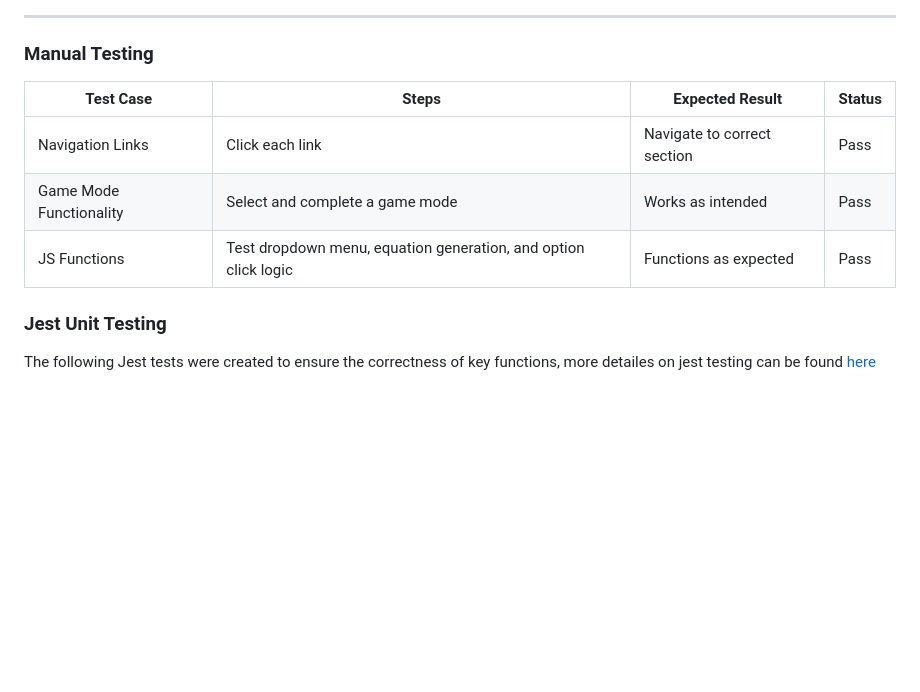
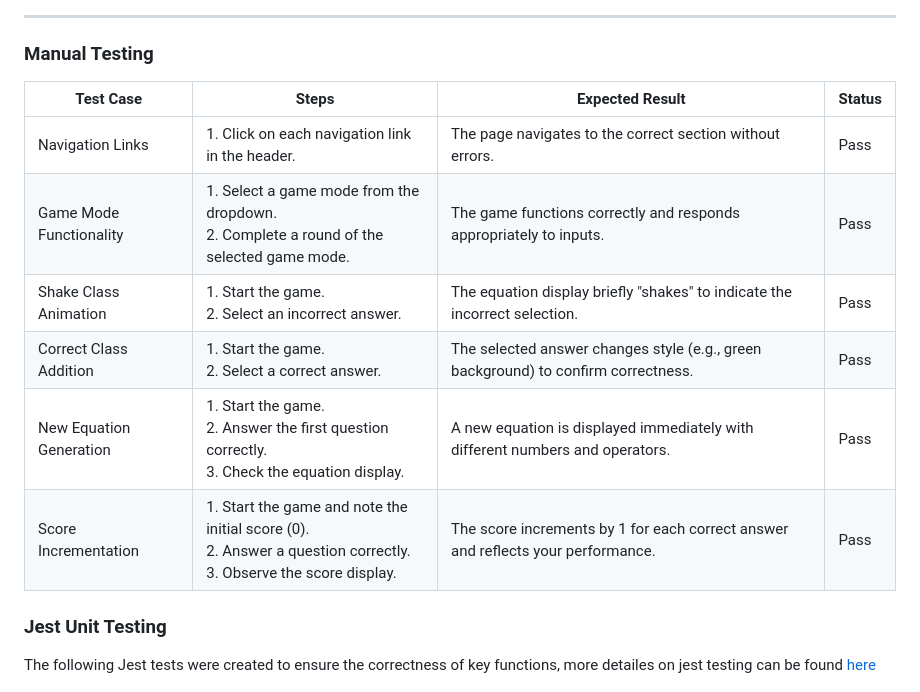
Before and after one commit to Aziz-Ibrahim/math4kids, a Markdown page: README.md, the part around the change. GitHub-like rendering; blank space fills up the shorter version.

Commit message:
Include in-game manual testing

```diff
--- a/README.md
+++ b/README.md
@@ -153,11 +153,15 @@ Math4Kids is a fun, interactive educational platform designed to help children s
 
 ### Manual Testing
 
-| Test Case                    | Steps                                | Expected Result              | Status |
-|------------------------------|--------------------------------------|------------------------------|--------|
-| Navigation Links             | Click each link                     | Navigate to correct section  | Pass   |
-| Game Mode Functionality      | Select and complete a game mode     | Works as intended            | Pass   |
-| JS Functions                 | Test dropdown menu, equation generation, and option click logic | Functions as expected         | Pass   |
+| Test Case                    | Steps                                                     | Expected Result                                                                 | Status |
+|------------------------------|----------------------------------------------------------|---------------------------------------------------------------------------------|--------|
+| Navigation Links             | 1. Click on each navigation link in the header.          | The page navigates to the correct section without errors.                       | Pass   |
+| Game Mode Functionality      | 1. Select a game mode from the dropdown. <br>2. Complete a round of the selected game mode. | The game functions correctly and responds appropriately to inputs.              | Pass   |
+| Shake Class Animation        | 1. Start the game. <br>2. Select an incorrect answer.    | The equation display briefly "shakes" to indicate the incorrect selection.      | Pass   |
+| Correct Class Addition       | 1. Start the game. <br>2. Select a correct answer.       | The selected answer changes style (e.g., green background) to confirm correctness. | Pass   |
+| New Equation Generation      | 1. Start the game. <br>2. Answer the first question correctly. <br>3. Check the equation display. | A new equation is displayed immediately with different numbers and operators.    | Pass   |
+| Score Incrementation         | 1. Start the game and note the initial score (0). <br>2. Answer a question correctly. <br>3. Observe the score display. | The score increments by 1 for each correct answer and reflects your performance. | Pass   |
+
 
 
 ### Jest Unit Testing
```
